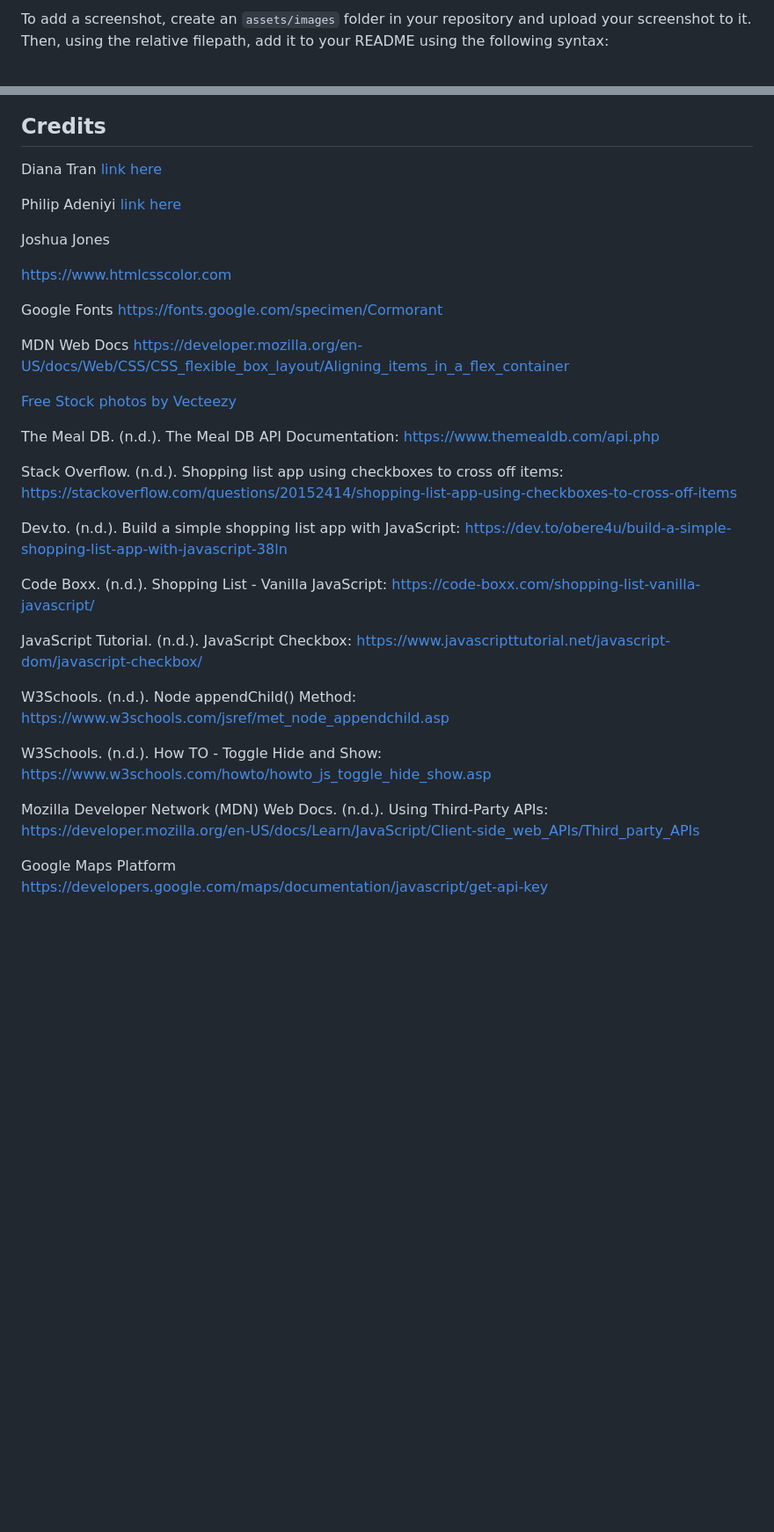
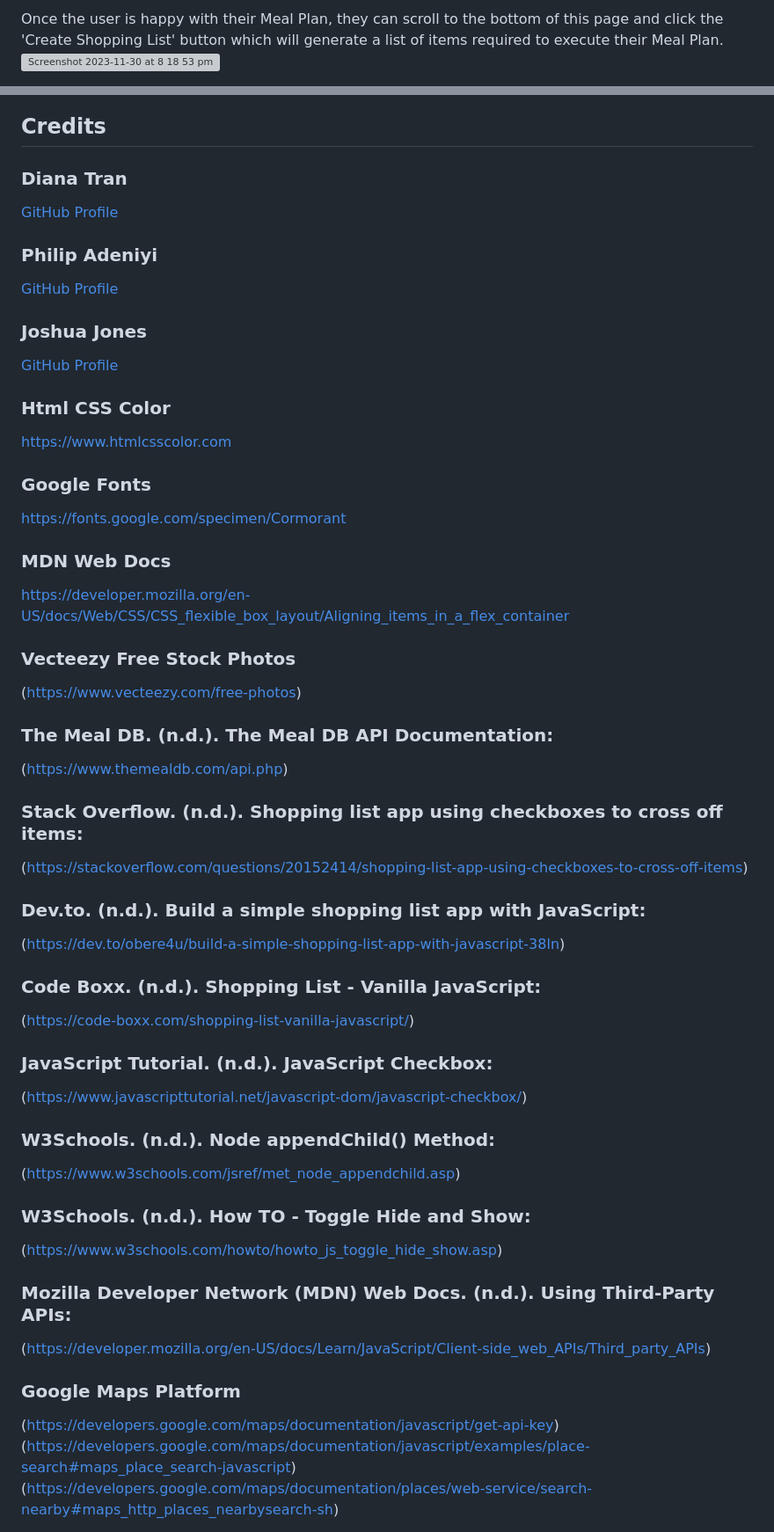
Before and after one commit to dtran44/NourishNow, a Markdown page: README.md, 2 parts joined by grey strips. Shown: that part at 88% size. Drawn GitHub-style; blank space fills up the shorter version; grey boxes are pictures that could not be loaded.

Commit message:
Update README.md
Updated ReadMe with screenshots

```diff
--- a/README.md
+++ b/README.md
@@ -40,3 +26,5 @@ image
 
-To add a screenshot, create an `assets/images` folder in your repository and upload your screenshot to it. Then, using the relative filepath, add it to your README using the following syntax:
+Once the user is happy with their Meal Plan, they can scroll to the bottom of this page and click the 'Create Shopping List' button
+which will generate a list of items required to execute their Meal Plan.
+<img width="1440" alt="Screenshot 2023-11-30 at 8 18 53 pm" src="https://github.com/dtran44/NourishNow/assets/143937479/90cddd4e-24cf-4e4f-ab0f-8213ad1e81ec">
 
@@ -46,49 +37,53 @@ To add a screenshot, create an `assets/images` folder in your repository and upl
 
 ## Credits
 
-Diana Tran
-[link here ](https://github.com/dtran44)
+### Diana Tran
+[GitHub Profile](https://github.com/dtran44)
 
-Philip Adeniyi
-[link here ](https://github.com/ocean-8)
+### Philip Adeniyi
+[GitHub Profile](https://github.com/ocean-8)
 
-Joshua Jones
+### Joshua Jones
+[GitHub Profile](https://github.com/j0shuaj0nes)
 
-
+### Html CSS Color
 https://www.htmlcsscolor.com
 
-Google Fonts
+### Google Fonts
 https://fonts.google.com/specimen/Cormorant
 
-MDN Web Docs
+### MDN Web Docs
 https://developer.mozilla.org/en-US/docs/Web/CSS/CSS_flexible_box_layout/Aligning_items_in_a_flex_container
 
-<a href="https://www.vecteezy.com/free-photos">Free Stock photos by Vecteezy</a>
+### Vecteezy Free Stock Photos
+(https://www.vecteezy.com/free-photos)
 
-The Meal DB. (n.d.). The Meal DB API Documentation:
-https://www.themealdb.com/api.php
+### The Meal DB. (n.d.). The Meal DB API Documentation:
+(https://www.themealdb.com/api.php)
 
-Stack Overflow. (n.d.). Shopping list app using checkboxes to cross off items:
-https://stackoverflow.com/questions/20152414/shopping-list-app-using-checkboxes-to-cross-off-items
+### Stack Overflow. (n.d.). Shopping list app using checkboxes to cross off items:
+(https://stackoverflow.com/questions/20152414/shopping-list-app-using-checkboxes-to-cross-off-items)
 
-Dev.to. (n.d.). Build a simple shopping list app with JavaScript:
-https://dev.to/obere4u/build-a-simple-shopping-list-app-with-javascript-38ln
+### Dev.to. (n.d.). Build a simple shopping list app with JavaScript:
+(https://dev.to/obere4u/build-a-simple-shopping-list-app-with-javascript-38ln)
 
-Code Boxx. (n.d.). Shopping List - Vanilla JavaScript:
-https://code-boxx.com/shopping-list-vanilla-javascript/
+### Code Boxx. (n.d.). Shopping List - Vanilla JavaScript:
+(https://code-boxx.com/shopping-list-vanilla-javascript/)
 
-JavaScript Tutorial. (n.d.). JavaScript Checkbox:
-https://www.javascripttutorial.net/javascript-dom/javascript-checkbox/
+### JavaScript Tutorial. (n.d.). JavaScript Checkbox:
+(https://www.javascripttutorial.net/javascript-dom/javascript-checkbox/)
 
-W3Schools. (n.d.). Node appendChild() Method:
-https://www.w3schools.com/jsref/met_node_appendchild.asp
+### W3Schools. (n.d.). Node appendChild() Method:
+(https://www.w3schools.com/jsref/met_node_appendchild.asp)
 
-W3Schools. (n.d.). How TO - Toggle Hide and Show:
-https://www.w3schools.com/howto/howto_js_toggle_hide_show.asp
+### W3Schools. (n.d.). How TO - Toggle Hide and Show:
+(https://www.w3schools.com/howto/howto_js_toggle_hide_show.asp)
 
-Mozilla Developer Network (MDN) Web Docs. (n.d.). Using Third-Party APIs:
-https://developer.mozilla.org/en-US/docs/Learn/JavaScript/Client-side_web_APIs/Third_party_APIs
+### Mozilla Developer Network (MDN) Web Docs. (n.d.). Using Third-Party APIs:
+(https://developer.mozilla.org/en-US/docs/Learn/JavaScript/Client-side_web_APIs/Third_party_APIs)
 
-Google Maps Platform <br>
-https://developers.google.com/maps/documentation/javascript/get-api-key
+### Google Maps Platform
+(https://developers.google.com/maps/documentation/javascript/get-api-key)
+(https://developers.google.com/maps/documentation/javascript/examples/place-search#maps_place_search-javascript)
+(https://developers.google.com/maps/documentation/places/web-service/search-nearby#maps_http_places_nearbysearch-sh)
 
```
Also changed, not shown: other parts of README.md (+21 -32 lines).
